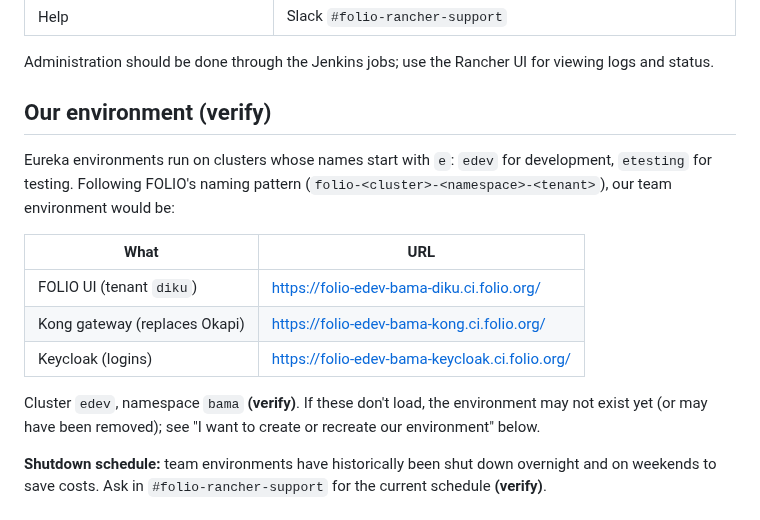
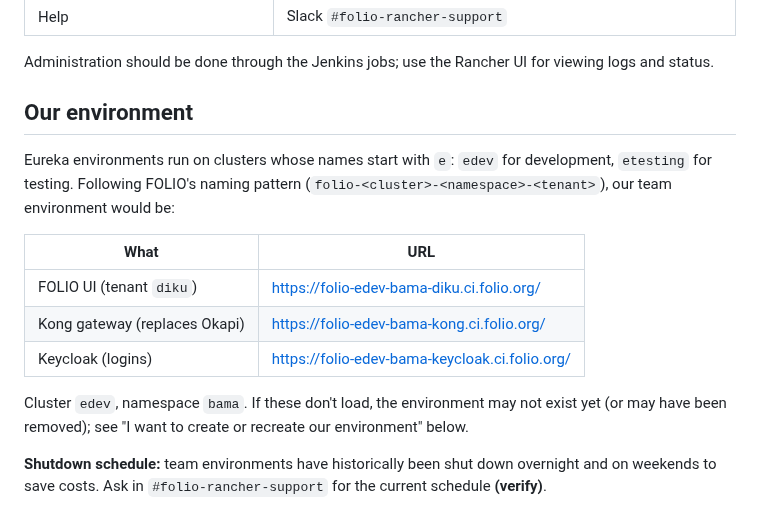
Before and after one commit to ualibweb/ua-folio-docs, a Markdown page: docs/Rancher.md, the part around the change. Rendered like a GitHub page.

Commit message:
Clarify environment section by removing 'verify' notes
Removed 'verify' notes from environment section for clarity.

```diff
--- a/docs/Rancher.md
+++ b/docs/Rancher.md
@@ -28,7 +28,7 @@ team needs.
 Administration should be done through the Jenkins jobs; use the Rancher UI for viewing logs and
 status.
 
-## Our environment (verify)
+## Our environment
 
 Eureka environments run on clusters whose names start with `e`: `edev` for development, `etesting`
 for testing. Following FOLIO's naming pattern (`folio-<cluster>-<namespace>-<tenant>`), our team
@@ -40,7 +40,7 @@ environment would be:
 | Kong gateway (replaces Okapi) | <https://folio-edev-bama-kong.ci.folio.org/> |
 | Keycloak (logins) | <https://folio-edev-bama-keycloak.ci.folio.org/>|
 
-Cluster `edev`, namespace `bama` **(verify)**. If these don't load, the environment may not exist
+Cluster `edev`, namespace `bama`. If these don't load, the environment may not exist
 yet (or may have been removed); see "I want to create or recreate our environment" below.
 
 **Shutdown schedule:** team environments have historically been shut down overnight and on weekends
```
